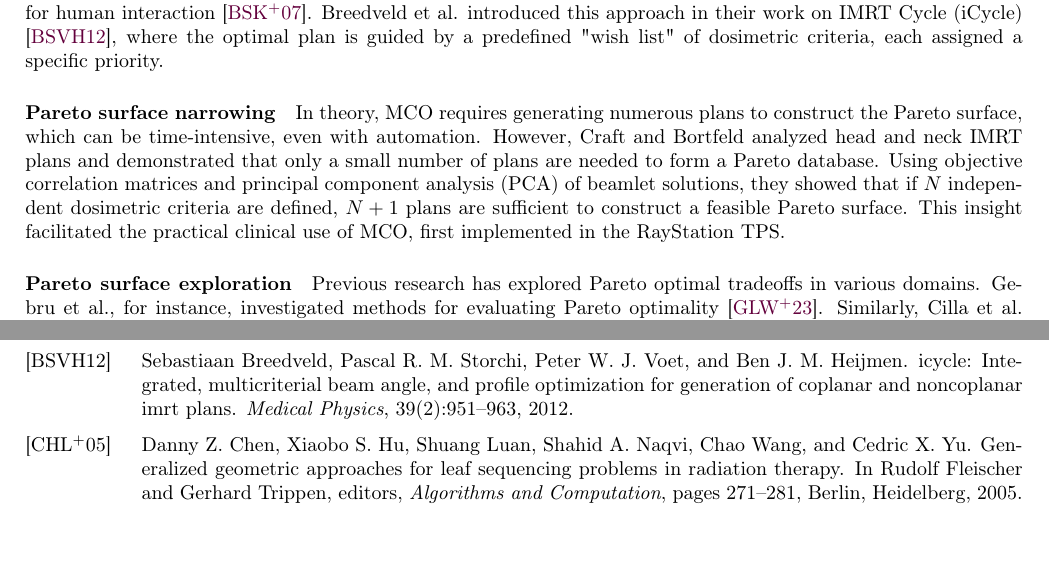
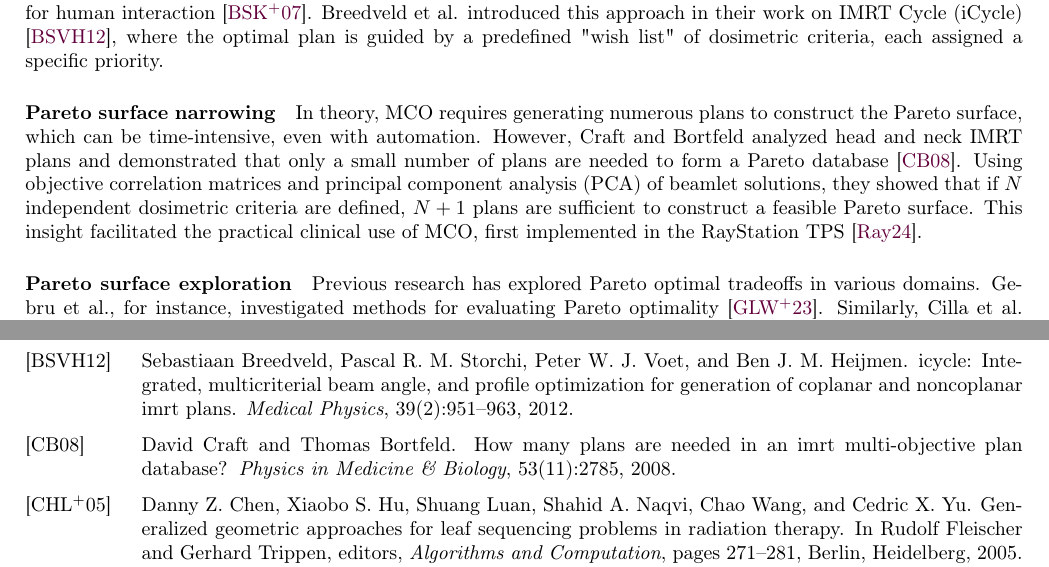
Before and after one commit to pauldubois98/PhD, a LaTeX paper (2_introduction/2_main.tex, which reads 2_introduction/2_content.tex): two parts of pages 3 and 5 of 7, joined at a grey line, cut so that both start at the same text. Compiled offline with pdfLaTeX.

Commit message:
cited pareto PCA

```diff
--- a/2_introduction/2_content.tex
+++ b/2_introduction/2_content.tex
@@ -71,9 +71,9 @@ Breedveld et al. introduced this approach in their work on IMRT Cycle (iCycle) \
 
 \subparagraph{Pareto surface narrowing}
 In theory, MCO requires generating numerous plans to construct the Pareto surface, which can be time-intensive, even with automation.
-However, Craft and Bortfeld analyzed head and neck IMRT plans and demonstrated that only a small number of plans are needed to form a Pareto database.
+However, Craft and Bortfeld analyzed head and neck IMRT plans and demonstrated that only a small number of plans are needed to form a Pareto database \cite{craft2008}.
 Using objective correlation matrices and principal component analysis (PCA) of beamlet solutions, they showed that if $N$ independent dosimetric criteria are defined, $N + 1$ plans are sufficient to construct a feasible Pareto surface.
-This insight facilitated the practical clinical use of MCO, first implemented in the RayStation TPS.
+This insight facilitated the practical clinical use of MCO, first implemented in the RayStation TPS \cite{RayStationTPS}.
 
 \subparagraph{Pareto surface exploration}
 Previous research has explored Pareto optimal tradeoffs in various domains.
```
